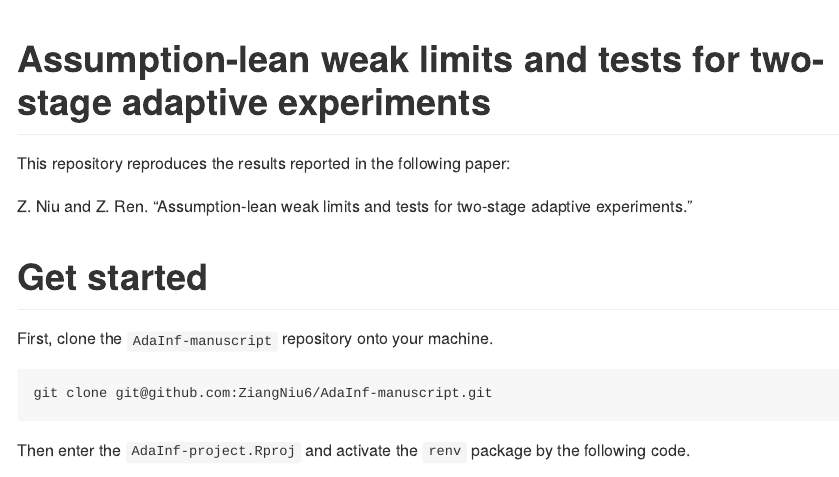
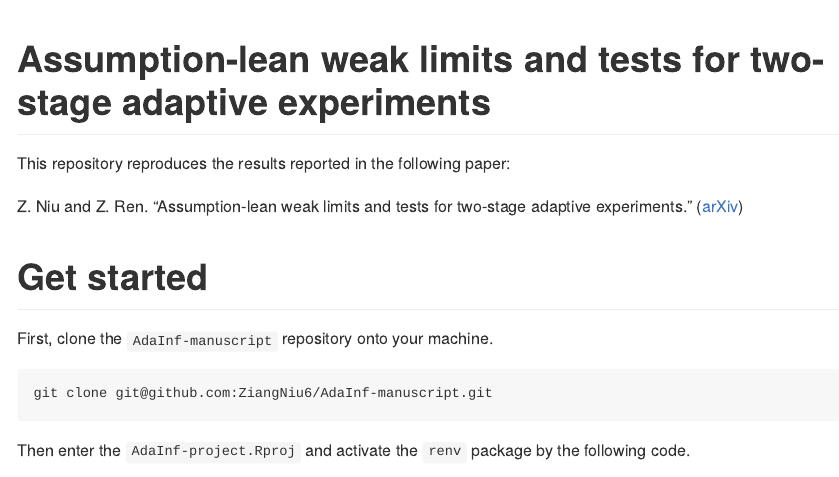
Before and after one commit to ZiangNiu6/AdaInf-manuscript, an R Markdown document (README.Rmd): the page in a window 1100 px wide, from its top. The pictures show the output file README.md that the author committed with the source, drawn offline in the style of GitHub.

Commit message:
add arXiv link

```diff
--- a/README.Rmd
+++ b/README.Rmd
@@ -7,9 +7,7 @@ output: github_document
 This repository reproduces the results reported in the following paper:
 
 Z. Niu and Z. Ren.
-"Assumption-lean weak limits and tests for two-stage adaptive experiments."
-
-<!-- ([arXiv](https://arxiv.org/pdf/2407.08911)) -->
+"Assumption-lean weak limits and tests for two-stage adaptive experiments." ([arXiv](https://arxiv.org/pdf/2505.10747))
 
 # Get started
 
```
Also changed, not shown: README.md, 1 other file.
